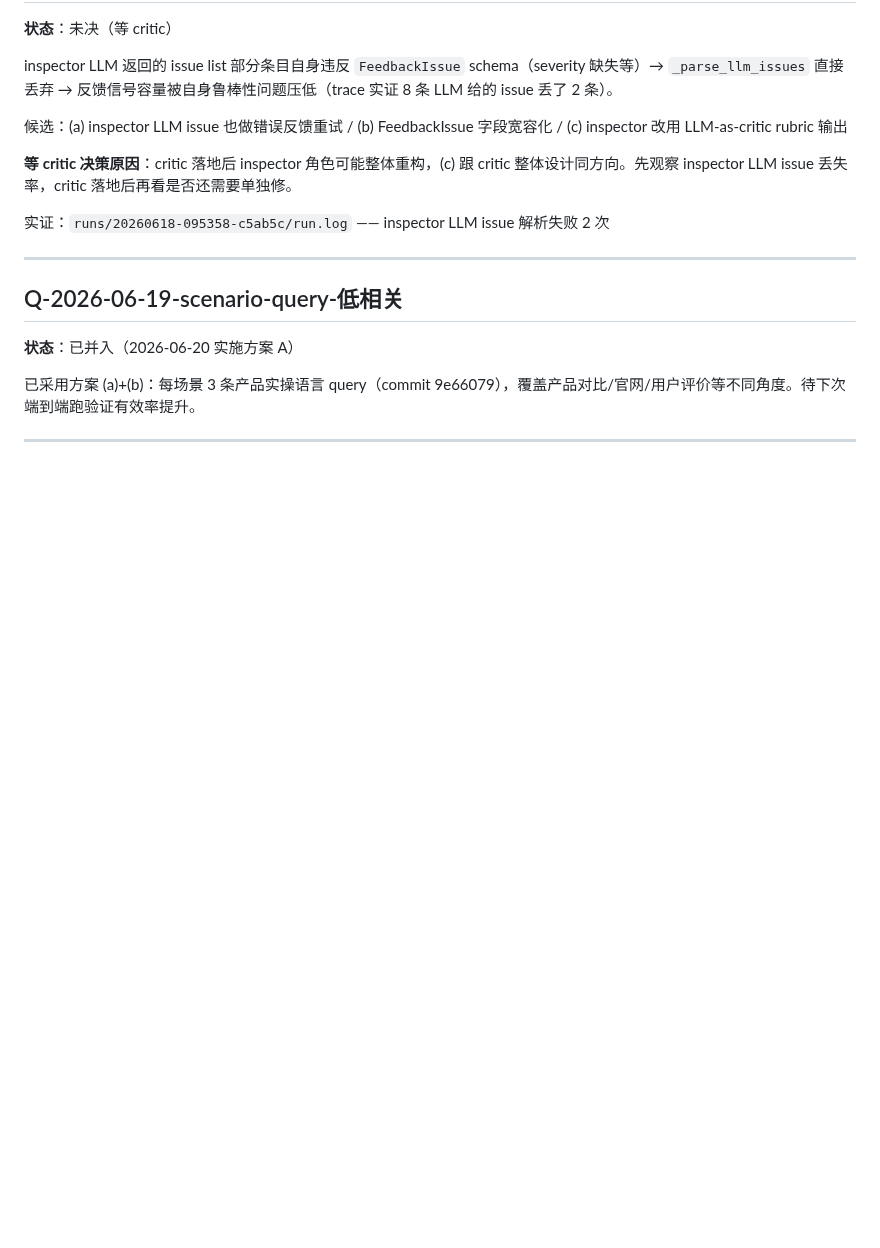
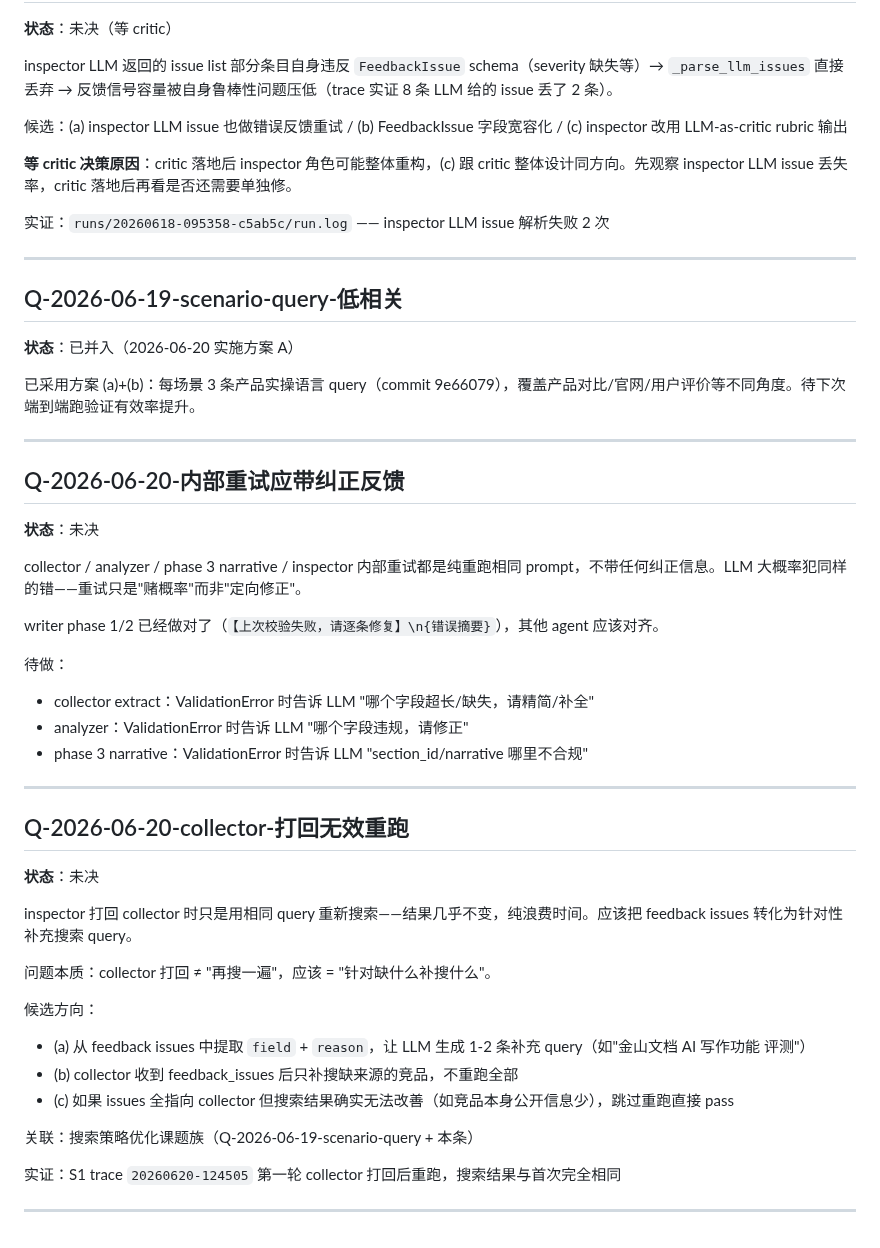
Before and after one commit to OPENW1NDOW/PentaScope, a Markdown page: OPEN_QUESTIONS.md, the part around the change. Rendered like a GitHub page; blank space fills up the shorter version.

Commit message:
docs: 记录 Q-2026-06-20-内部重试应带纠正反馈

```diff
--- a/OPEN_QUESTIONS.md
+++ b/OPEN_QUESTIONS.md
@@ -82,3 +82,37 @@ inspector LLM 返回的 issue list 部分条目自身违反 `FeedbackIssue` sche
 已采用方案 (a)+(b)：每场景 3 条产品实操语言 query（commit 9e66079），覆盖产品对比/官网/用户评价等不同角度。待下次端到端跑验证有效率提升。
 
 ---
+
+## Q-2026-06-20-内部重试应带纠正反馈
+
+**状态**：未决
+
+collector / analyzer / phase 3 narrative / inspector 内部重试都是纯重跑相同 prompt，不带任何纠正信息。LLM 大概率犯同样的错——重试只是"赌概率"而非"定向修正"。
+
+writer phase 1/2 已经做对了（`【上次校验失败，请逐条修复】\n{错误摘要}`），其他 agent 应该对齐。
+
+待做：
+- collector extract：ValidationError 时告诉 LLM "哪个字段超长/缺失，请精简/补全"
+- analyzer：ValidationError 时告诉 LLM "哪个字段违规，请修正"
+- phase 3 narrative：ValidationError 时告诉 LLM "section_id/narrative 哪里不合规"
+
+---
+
+## Q-2026-06-20-collector-打回无效重跑
+
+**状态**：未决
+
+inspector 打回 collector 时只是用相同 query 重新搜索——结果几乎不变，纯浪费时间。应该把 feedback issues 转化为针对性补充搜索 query。
+
+问题本质：collector 打回 ≠ "再搜一遍"，应该 = "针对缺什么补搜什么"。
+
+候选方向：
+- (a) 从 feedback issues 中提取 `field` + `reason`，让 LLM 生成 1-2 条补充 query（如"金山文档 AI 写作功能 评测"）
+- (b) collector 收到 feedback_issues 后只补搜缺来源的竞品，不重跑全部
+- (c) 如果 issues 全指向 collector 但搜索结果确实无法改善（如竞品本身公开信息少），跳过重跑直接 pass
+
+关联：搜索策略优化课题族（Q-2026-06-19-scenario-query + 本条）
+
+实证：S1 trace `20260620-124505` 第一轮 collector 打回后重跑，搜索结果与首次完全相同
+
+---
```
